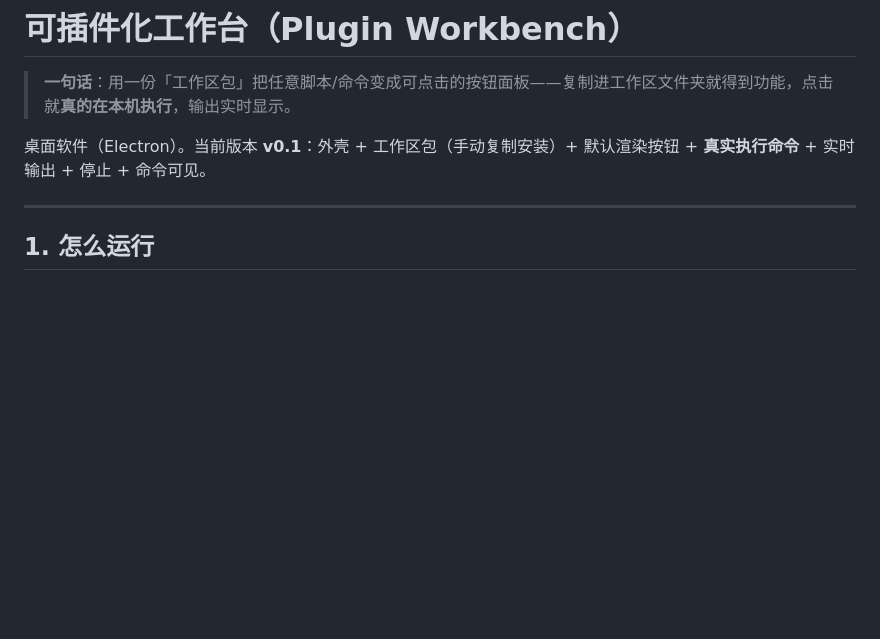
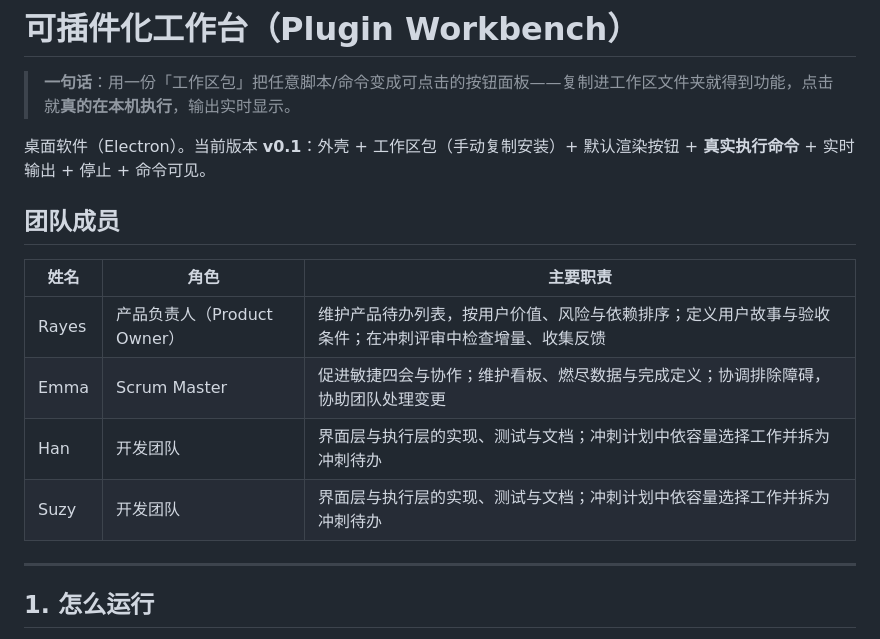
Before and after one commit to 3589579993/plugin-workbench, a Markdown page: README.md, the part around the change. GitHub-like rendering; blank space fills up the shorter version.

Commit message:
README: 补充团队成员与分工

```diff
--- a/README.md
+++ b/README.md
@@ -3,6 +3,15 @@
 > **一句话**：用一份「工作区包」把任意脚本/命令变成可点击的按钮面板——复制进工作区文件夹就得到功能，点击就**真的在本机执行**，输出实时显示。
 
 桌面软件（Electron）。当前版本 **v0.1**：外壳 + 工作区包（手动复制安装）+ 默认渲染按钮 + **真实执行命令** + 实时输出 + 停止 + 命令可见。
+
+## 团队成员
+
+| 姓名 | 角色 | 主要职责 |
+| --- | --- | --- |
+| Rayes | 产品负责人（Product Owner） | 维护产品待办列表，按用户价值、风险与依赖排序；定义用户故事与验收条件；在冲刺评审中检查增量、收集反馈 |
+| Emma | Scrum Master | 促进敏捷四会与协作；维护看板、燃尽数据与完成定义；协调排除障碍，协助团队处理变更 |
+| Han | 开发团队 | 界面层与执行层的实现、测试与文档；冲刺计划中依容量选择工作并拆为冲刺待办 |
+| Suzy | 开发团队 | 界面层与执行层的实现、测试与文档；冲刺计划中依容量选择工作并拆为冲刺待办 |
 
 ---
 
```
